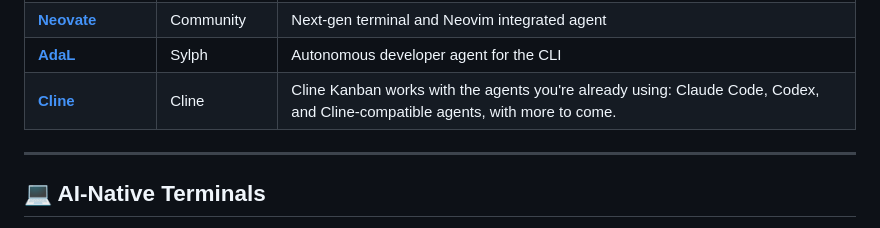
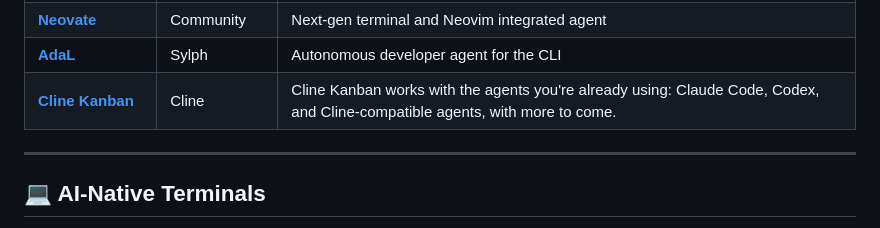
Before and after one commit to QAInsights/awesome-ai-tools, a Markdown page: README.md, the part around the change. Rendered like a GitHub page.

Commit message:
docs: rename Cline entry to Cline Kanban in README table

```diff
--- a/README.md
+++ b/README.md
@@ -94,7 +94,7 @@ AI coding agents that live in your terminal or command line.
 | **[Zencoder](#)** | Community | Specialized terminal-based AI coding assistant |
 | **[Neovate](#)** | Community | Next-gen terminal and Neovim integrated agent |
 | **[AdaL](https://sylph.ai/)** | Sylph | Autonomous developer agent for the CLI |
-| **[Cline](https://cline.bot/kanban)** | Cline | Cline Kanban works with the agents you're already using: Claude Code, Codex, and Cline-compatible agents, with more to come. |
+| **[Cline Kanban](https://cline.bot/kanban)** | Cline | Cline Kanban works with the agents you're already using: Claude Code, Codex, and Cline-compatible agents, with more to come. |
 
 ---
 
```
